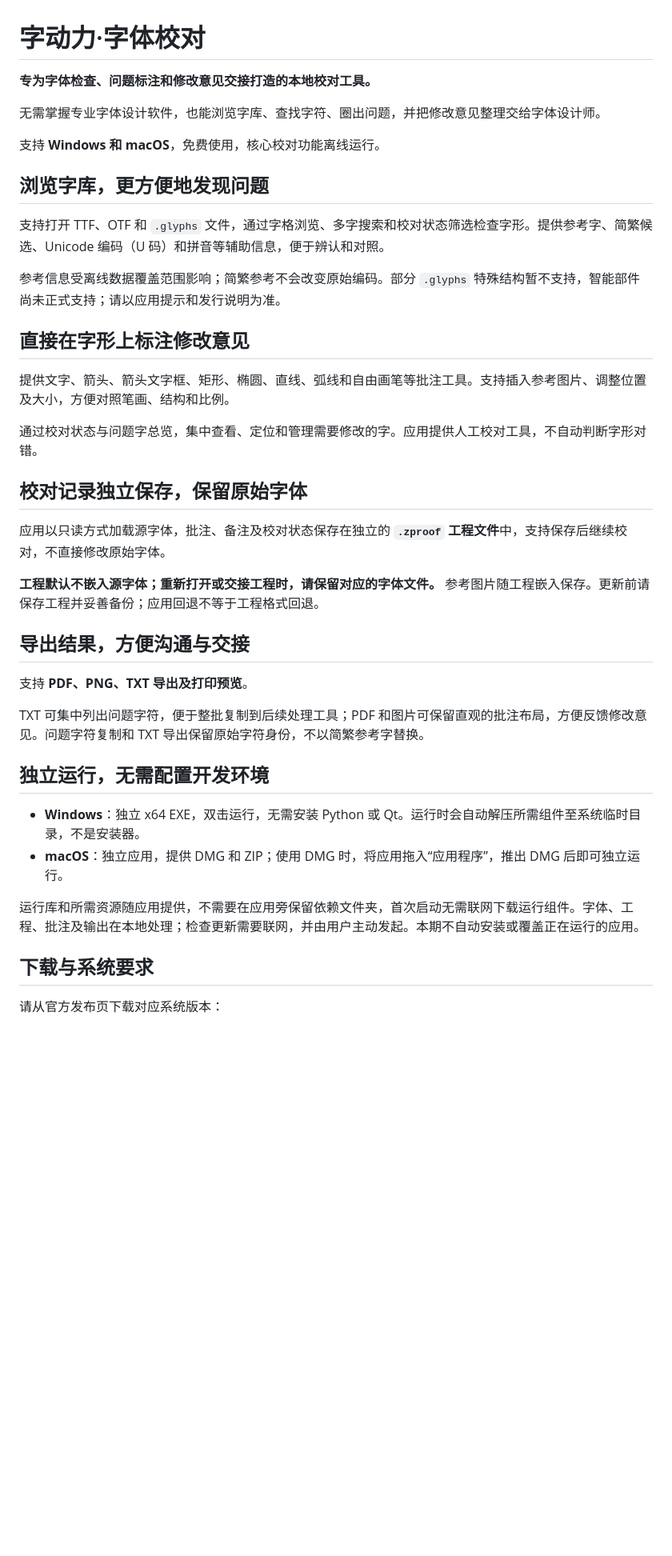
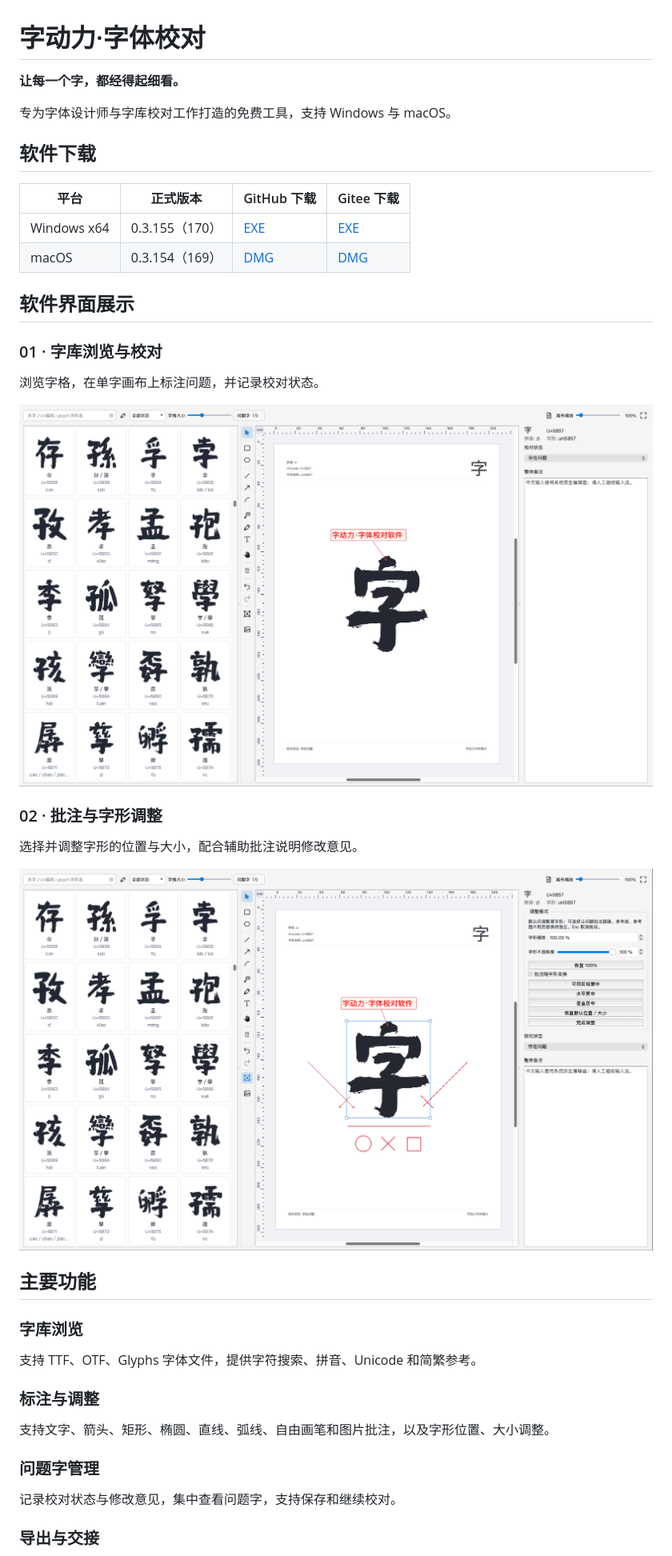
Before and after one commit to dutao6678/zidongli-font-proof, a Markdown page: README.md, the part around one of its changes. Shown at 80% size. Drawn GitHub-style; pictures changed too: SCREENSHOT-ADJUST.png (added), SCREENSHOT.png; blank space fills up the shorter version.

Commit message:
docs: publish README V2 with original application screenshots

```diff
--- a/README.md
+++ b/README.md
@@ -1,43 +1,44 @@
 # 字动力·字体校对
 
-**专为字体检查、问题标注和修改意见交接打造的本地校对工具。**
+**让每一个字，都经得起细看。**
 
-无需掌握专业字体设计软件，也能浏览字库、查找字符、圈出问题，并把修改意见整理交给字体设计师。
+专为字体设计师与字库校对工作打造的免费工具，支持 Windows 与 macOS。
 
-支持 **Windows 和 macOS**，免费使用，核心校对功能离线运行。
+## 软件下载
 
-## 浏览字库，更方便地发现问题
+| 平台 | 正式版本 | GitHub 下载 | Gitee 下载 |
+|---|---|---|---|
+| Windows x64 | 0.3.155（170） | [EXE](https://github.com/dutao6678/zidongli-font-proof/releases/download/v0.3.155/ZidongliFontProof-Windows-x64.exe) | [EXE](https://gitee.com/postman7729/zidongli-font-proof/releases/download/v0.3.155/ZidongliFontProof-Windows-x64.exe) |
+| macOS | 0.3.154（169） | [DMG](https://github.com/dutao6678/zidongli-font-proof/releases/download/v0.3.154/ZidongliFontProof-macOS-universal2.dmg) | [DMG](https://gitee.com/postman7729/zidongli-font-proof/releases/download/v0.3.154/ZidongliFontProof-macOS-universal2.dmg) |
 
-支持打开 TTF、OTF 和 `.glyphs` 文件，通过字格浏览、多字搜索和校对状态筛选检查字形。提供参考字、简繁候选、Unicode 编码（U 码）和拼音等辅助信息，便于辨认和对照。
+## 软件界面展示
 
-参考信息受离线数据覆盖范围影响；简繁参考不会改变原始编码。部分 `.glyphs` 特殊结构暂不支持，智能部件尚未正式支持；请以应用提示和发行说明为准。
+### 01 · 字库浏览与校对
 
-## 直接在字形上标注修改意见
+浏览字格，在单字画布上标注问题，并记录校对状态。
 
-提供文字、箭头、箭头文字框、矩形、椭圆、直线、弧线和自由画笔等批注工具。支持插入参考图片、调整位置及大小，方便对照笔画、结构和比例。
+![字库浏览与校对](SCREENSHOT.png)
 
-通过校对状态与问题字总览，集中查看、定位和管理需要修改的字。应用提供人工校对工具，不自动判断字形对错。
 
-## 校对记录独立保存，保留原始字体
+### 02 · 批注与字形调整
 
-应用以只读方式加载源字体，批注、备注及校对状态保存在独立的 **`.zproof` 工程文件**中，支持保存后继续校对，不直接修改原始字体。
+选择并调整字形的位置与大小，配合辅助批注说明修改意见。
 
-**工程默认不嵌入源字体；重新打开或交接工程时，请保留对应的字体文件。** 参考图片随工程嵌入保存。更新前请保存工程并妥善备份；应用回退不等于工程格式回退。
+![批注与字形调整](SCREENSHOT-ADJUST.png)
 
-## 导出结果，方便沟通与交接
+## 主要功能
 
-支持 **PDF、PNG、TXT 导出及打印预览**。
+### 字库浏览
 
-TXT 可集中列出问题字符，便于整批复制到后续处理工具；PDF 和图片可保留直观的批注布局，方便反馈修改意见。问题字符复制和 TXT 导出保留原始字符身份，不以简繁参考字替换。
+支持 TTF、OTF、Glyphs 字体文件，提供字符搜索、拼音、Unicode 和简繁参考。
 
-## 独立运行，无需配置开发环境
+### 标注与调整
 
-- **Windows**：独立 x64 EXE，双击运行，无需安装 Python 或 Qt。运行时会自动解压所需组件至系统临时目录，不是安装器。
-- **macOS**：独立应用，提供 DMG 和 ZIP；使用 DMG 时，将应用拖入“应用程序”，推出 DMG 后即可独立运行。
+支持文字、箭头、矩形、椭圆、直线、弧线、自由画笔和图片批注，以及字形位置、大小调整。
 
-运行库和所需资源随应用提供，不需要在应用旁保留依赖文件夹，首次启动无需联网下载运行组件。字体、工程、批注及输出在本地处理；检查更新需要联网，并由用户主动发起。本期不自动安装或覆盖正在运行的应用。
+### 问题字管理
 
-## 下载与系统要求
+记录校对状态与修改意见，集中查看问题字，支持保存和继续校对。
 
-请从官方发布页下载对应系统版本：
+### 导出与交接
 
```
Also changed, not shown: other parts of README.md (+15 -51 lines).
